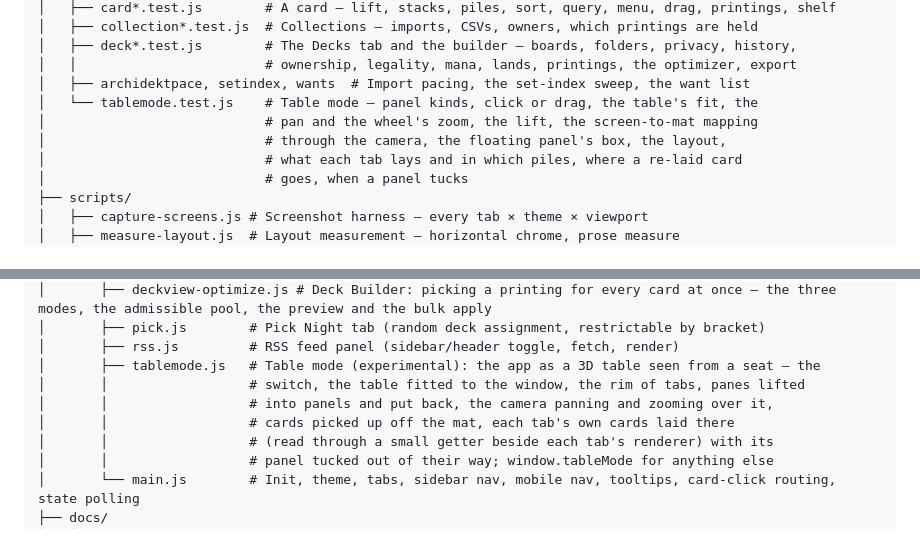
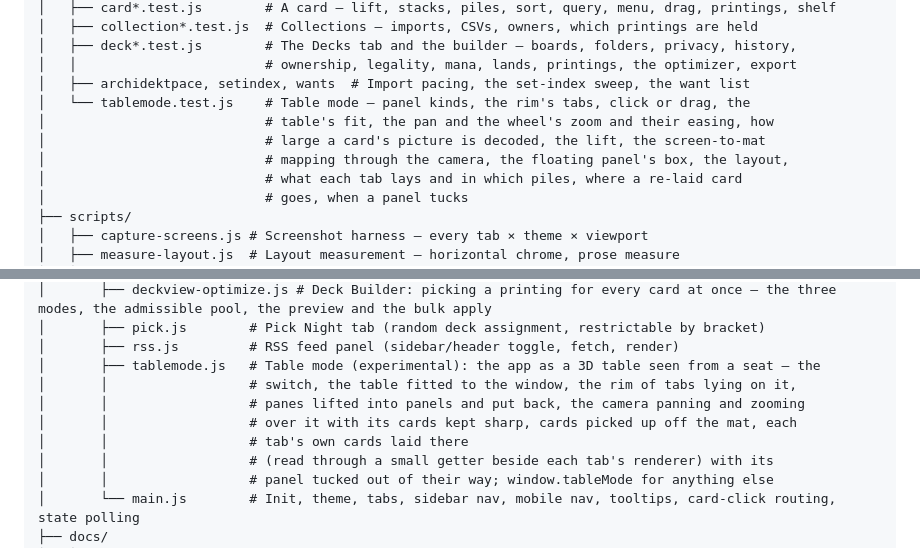
Before and after one commit to 10mmiT/mtgTools, a Markdown page: docs/architecture.md, 2 parts joined by grey strips. GitHub-like rendering.

Commit message:
docs: table mode's flat tabs, gentler pan and sharp zoomed cards, in the tree
Co-Authored-By: Claude Opus 5.5 <noreply@anthropic.com>

```diff
--- a/docs/architecture.md
+++ b/docs/architecture.md
@@ -41,9 +41,10 @@ mtgtools/
 │   ├── deck*.test.js        # The Decks tab and the builder — boards, folders, privacy, history,
 │   │                        # ownership, legality, mana, lands, printings, the optimizer, export
 │   ├── archidektpace, setindex, wants  # Import pacing, the set-index sweep, the want list
-│   └── tablemode.test.js    # Table mode — panel kinds, click or drag, the table's fit, the
-│                            # pan and the wheel's zoom, the lift, the screen-to-mat mapping
-│                            # through the camera, the floating panel's box, the layout,
+│   └── tablemode.test.js    # Table mode — panel kinds, the rim's tabs, click or drag, the
+│                            # table's fit, the pan and the wheel's zoom and their easing, how
+│                            # large a card's picture is decoded, the lift, the screen-to-mat
+│                            # mapping through the camera, the floating panel's box, the layout,
 │                            # what each tab lays and in which piles, where a re-laid card
 │                            # goes, when a panel tucks
 ├── scripts/
@@ -114,9 +115,10 @@ mtgtools/
 │       ├── pick.js        # Pick Night tab (random deck assignment, restrictable by bracket)
 │       ├── rss.js         # RSS feed panel (sidebar/header toggle, fetch, render)
 │       ├── tablemode.js   # Table mode (experimental): the app as a 3D table seen from a seat — the
-│       │                  # switch, the table fitted to the window, the rim of tabs, panes lifted
-│       │                  # into panels and put back, the camera panning and zooming over it,
-│       │                  # cards picked up off the mat, each tab's own cards laid there
+│       │                  # switch, the table fitted to the window, the rim of tabs lying on it,
+│       │                  # panes lifted into panels and put back, the camera panning and zooming
+│       │                  # over it with its cards kept sharp, cards picked up off the mat, each
+│       │                  # tab's own cards laid there
 │       │                  # (read through a small getter beside each tab's renderer) with its
 │       │                  # panel tucked out of their way; window.tableMode for anything else
 │       └── main.js        # Init, theme, tabs, sidebar nav, mobile nav, tooltips, card-click routing, state polling
```
